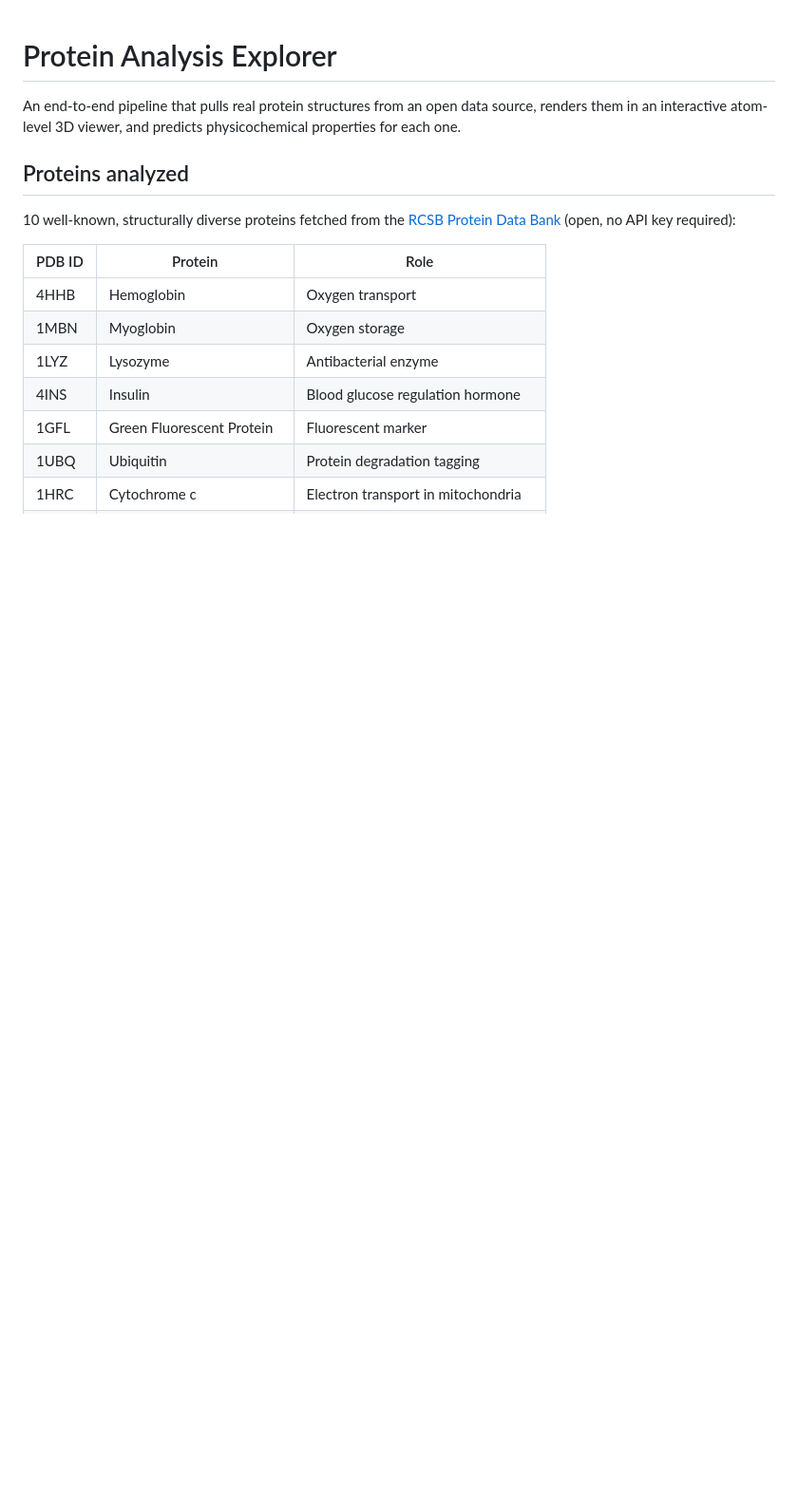
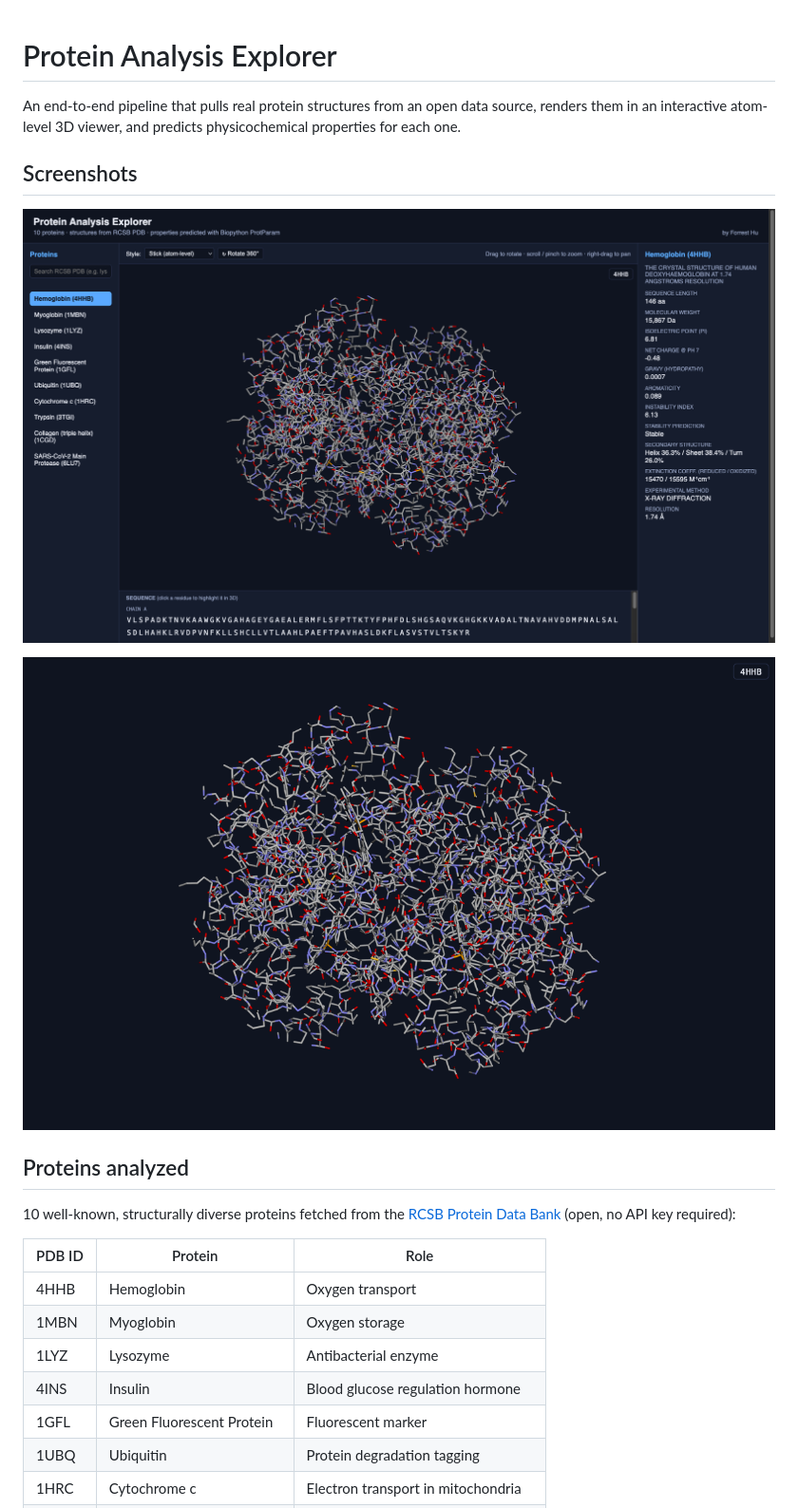
Before and after one commit to forresthu/protein_analysis, a Markdown page: README.md, the part around the change. Shown at 95% size. Drawn GitHub-style; pictures changed too: docs/screenshots/app-overview.png (added), docs/screenshots/hemoglobin-3d.png (added); blank space fills up the shorter version.

Commit message:
Add screenshots to README
Co-Authored-By: Claude Fable 5.1 <noreply@anthropic.com>

```diff
--- a/README.md
+++ b/README.md
@@ -3,6 +3,12 @@
 An end-to-end pipeline that pulls real protein structures from an open data
 source, renders them in an interactive atom-level 3D viewer, and predicts
 physicochemical properties for each one.
+
+## Screenshots
+
+![App overview: protein list, 3D stick-model viewer, sequence panel, and predicted properties](docs/screenshots/app-overview.png)
+
+![Atom-level stick rendering of hemoglobin (4HHB)](docs/screenshots/hemoglobin-3d.png)
 
 ## Proteins analyzed
 
```
